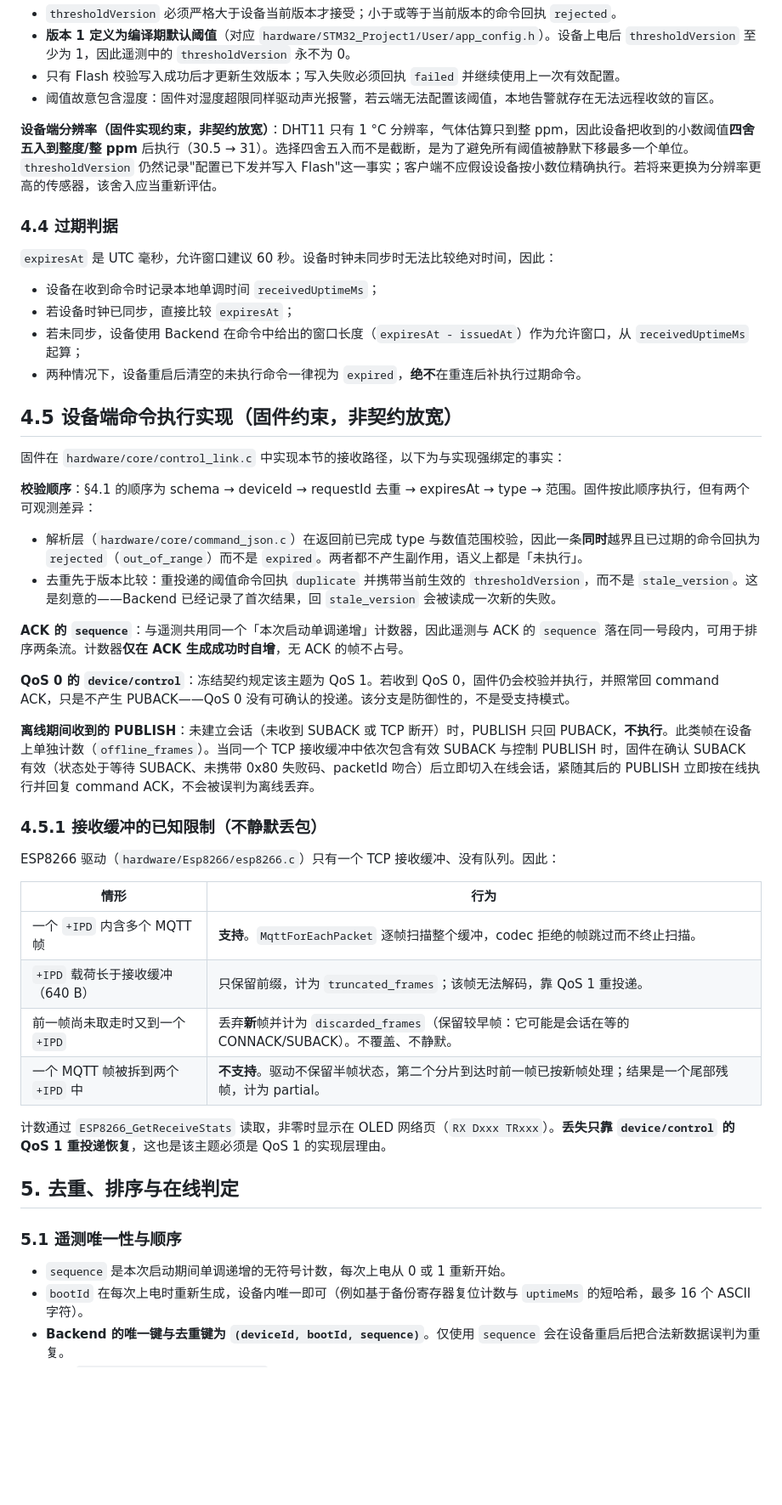
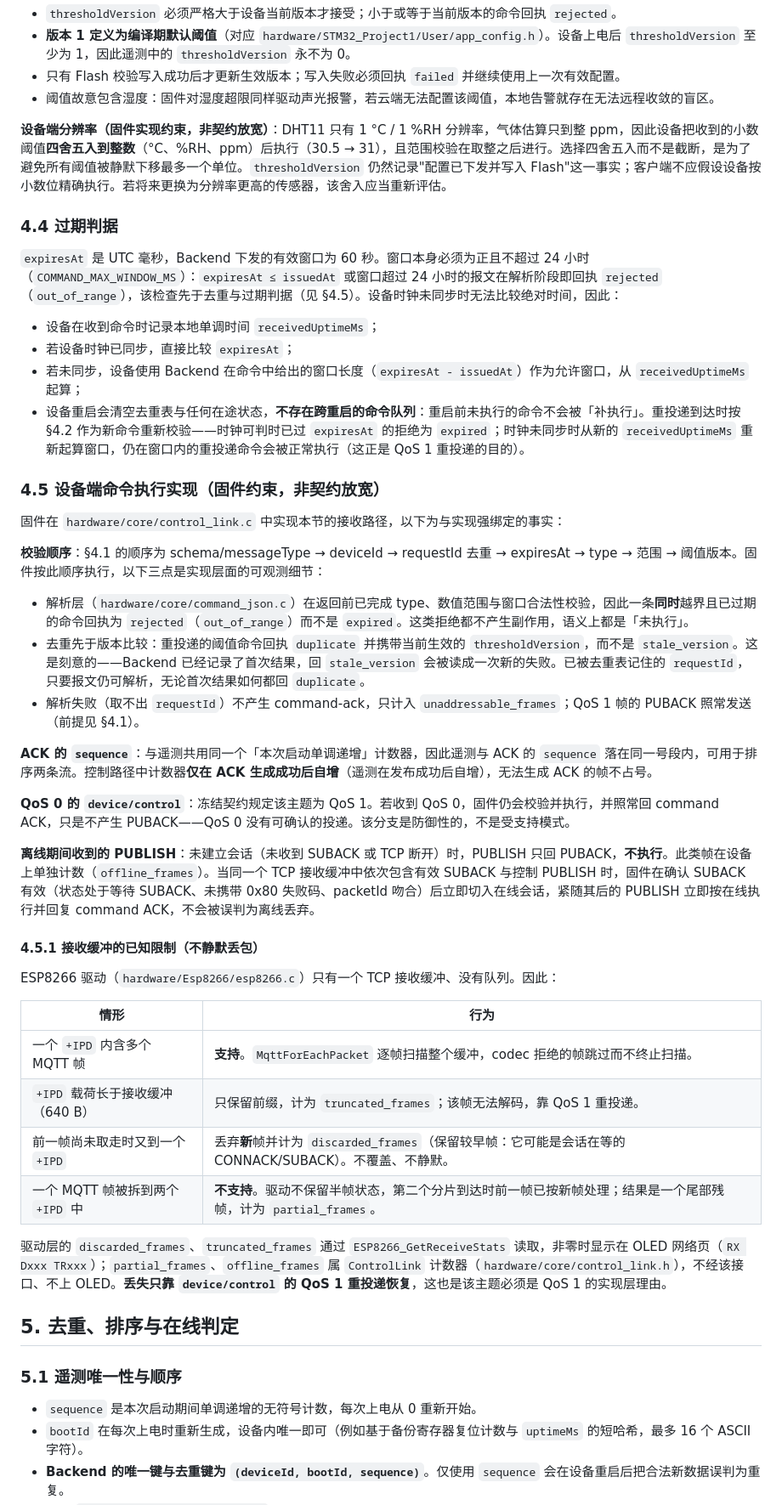
Before and after one commit to 12-test-12/final, a Markdown page: docs/device-protocol.md, the part around one of its changes. Shown at 85% size. GitHub-like rendering; blank space fills up the shorter version.

```diff
--- a/docs/device-protocol.md
+++ b/docs/device-protocol.md
@@ -165,33 +170,34 @@ MQTT 连接参数：协议 3.1.1（或 5.0），`clientId` 必须等于 `deviceI
 - 只有 Flash 校验写入成功后才更新生效版本；写入失败必须回执 `failed` 并继续使用上一次有效配置。
 - 阈值故意包含湿度：固件对湿度超限同样驱动声光报警，若云端无法配置该阈值，本地告警就存在无法远程收敛的盲区。
 
-**设备端分辨率（固件实现约束，非契约放宽）**：DHT11 只有 1 °C 分辨率，气体估算只到整 ppm，因此设备把收到的小数阈值**四舍五入到整度/整 ppm** 后执行（30.5 → 31）。选择四舍五入而不是截断，是为了避免所有阈值被静默下移最多一个单位。`thresholdVersion` 仍然记录"配置已下发并写入 Flash"这一事实；客户端不应假设设备按小数位精确执行。若将来更换为分辨率更高的传感器，该舍入应当重新评估。
+**设备端分辨率（固件实现约束，非契约放宽）**：DHT11 只有 1 °C / 1 %RH 分辨率，气体估算只到整 ppm，因此设备把收到的小数阈值**四舍五入到整数**（°C、%RH、ppm）后执行（30.5 → 31），且范围校验在取整之后进行。选择四舍五入而不是截断，是为了避免所有阈值被静默下移最多一个单位。`thresholdVersion` 仍然记录"配置已下发并写入 Flash"这一事实；客户端不应假设设备按小数位精确执行。若将来更换为分辨率更高的传感器，该舍入应当重新评估。
 
 ### 4.4 过期判据
 
-`expiresAt` 是 UTC 毫秒，允许窗口建议 60 秒。设备时钟未同步时无法比较绝对时间，因此：
+`expiresAt` 是 UTC 毫秒，Backend 下发的有效窗口为 60 秒。窗口本身必须为正且不超过 24 小时（`COMMAND_MAX_WINDOW_MS`）：`expiresAt ≤ issuedAt` 或窗口超过 24 小时的报文在解析阶段即回执 `rejected`（`out_of_range`），该检查先于去重与过期判据（见 §4.5）。设备时钟未同步时无法比较绝对时间，因此：
 
 - 设备在收到命令时记录本地单调时间 `receivedUptimeMs`；
 - 若设备时钟已同步，直接比较 `expiresAt`；
 - 若未同步，设备使用 Backend 在命令中给出的窗口长度（`expiresAt - issuedAt`）作为允许窗口，从 `receivedUptimeMs` 起算；
-- 两种情况下，设备重启后清空的未执行命令一律视为 `expired`，**绝不**在重连后补执行过期命令。
+- 设备重启会清空去重表与任何在途状态，**不存在跨重启的命令队列**：重启前未执行的命令不会被「补执行」。重投递到达时按 §4.2 作为新命令重新校验——时钟可判时已过 `expiresAt` 的拒绝为 `expired`；时钟未同步时从新的 `receivedUptimeMs` 重新起算窗口，仍在窗口内的重投递命令会被正常执行（这正是 QoS 1 重投递的目的）。
 
-## 4.5 设备端命令执行实现（固件约束，非契约放宽）
+### 4.5 设备端命令执行实现（固件约束，非契约放宽）
 
 固件在 `hardware/core/control_link.c` 中实现本节的接收路径，以下为与实现强绑定的事实：
 
-**校验顺序**：§4.1 的顺序为 schema → deviceId → requestId 去重 → expiresAt → type → 范围。固件按此顺序执行，但有两个可观测差异：
+**校验顺序**：§4.1 的顺序为 schema/messageType → deviceId → requestId 去重 → expiresAt → type → 范围 → 阈值版本。固件按此顺序执行，以下三点是实现层面的可观测细节：
 
-- 解析层（`hardware/core/command_json.c`）在返回前已完成 type 与数值范围校验，因此一条**同时**越界且已过期的命令回执为 `rejected`（`out_of_range`）而不是 `expired`。两者都不产生副作用，语义上都是「未执行」。
-- 去重先于版本比较：重投递的阈值命令回执 `duplicate` 并携带当前生效的 `thresholdVersion`，而不是 `stale_version`。这是刻意的——Backend 已经记录了首次结果，回 `stale_version` 会被读成一次新的失败。
+- 解析层（`hardware/core/command_json.c`）在返回前已完成 type、数值范围与窗口合法性校验，因此一条**同时**越界且已过期的命令回执为 `rejected`（`out_of_range`）而不是 `expired`。这类拒绝都不产生副作用，语义上都是「未执行」。
+- 去重先于版本比较：重投递的阈值命令回执 `duplicate` 并携带当前生效的 `thresholdVersion`，而不是 `stale_version`。这是刻意的——Backend 已经记录了首次结果，回 `stale_version` 会被读成一次新的失败。已被去重表记住的 `requestId`，只要报文仍可解析，无论首次结果如何都回 `duplicate`。
+- 解析失败（取不出 `requestId`）不产生 command-ack，只计入 `unaddressable_frames`；QoS 1 帧的 PUBACK 照常发送（前提见 §4.1）。
 
-**ACK 的 `sequence`**：与遥测共用同一个「本次启动单调递增」计数器，因此遥测与 ACK 的 `sequence` 落在同一号段内，可用于排序两条流。计数器**仅在 ACK 生成成功时自增**，无 ACK 的帧不占号。
+**ACK 的 `sequence`**：与遥测共用同一个「本次启动单调递增」计数器，因此遥测与 ACK 的 `sequence` 落在同一号段内，可用于排序两条流。控制路径中计数器**仅在 ACK 生成成功后自增**（遥测在发布成功后自增），无法生成 ACK 的帧不占号。
 
 **QoS 0 的 `device/control`**：冻结契约规定该主题为 QoS 1。若收到 QoS 0，固件仍会校验并执行，并照常回 command ACK，只是不产生 PUBACK——QoS 0 没有可确认的投递。该分支是防御性的，不是受支持模式。
 
 **离线期间收到的 PUBLISH**：未建立会话（未收到 SUBACK 或 TCP 断开）时，PUBLISH 只回 PUBACK，**不执行**。此类帧在设备上单独计数（`offline_frames`）。当同一个 TCP 接收缓冲中依次包含有效 SUBACK 与控制 PUBLISH 时，固件在确认 SUBACK 有效（状态处于等待 SUBACK、未携带 0x80 失败码、packetId 吻合）后立即切入在线会话，紧随其后的 PUBLISH 立即按在线执行并回复 command ACK，不会被误判为离线丢弃。
 
-### 4.5.1 接收缓冲的已知限制（不静默丢包）
+#### 4.5.1 接收缓冲的已知限制（不静默丢包）
 
 ESP8266 驱动（`hardware/Esp8266/esp8266.c`）只有一个 TCP 接收缓冲、没有队列。因此：
 
@@ -200,15 +206,15 @@ ESP8266 驱动（`hardware/Esp8266/esp8266.c`）只有一个 TCP 接收缓冲、
 | 一个 `+IPD` 内含多个 MQTT 帧 | **支持**。`MqttForEachPacket` 逐帧扫描整个缓冲，codec 拒绝的帧跳过而不终止扫描。 |
 | `+IPD` 载荷长于接收缓冲（640 B） | 只保留前缀，计为 `truncated_frames`；该帧无法解码，靠 QoS 1 重投递。 |
 | 前一帧尚未取走时又到一个 `+IPD` | 丢弃**新**帧并计为 `discarded_frames`（保留较早帧：它可能是会话在等的 CONNACK/SUBACK）。不覆盖、不静默。 |
-| 一个 MQTT 帧被拆到两个 `+IPD` 中 | **不支持**。驱动不保留半帧状态，第二个分片到达时前一帧已按新帧处理；结果是一个尾部残帧，计为 partial。 |
+| 一个 MQTT 帧被拆到两个 `+IPD` 中 | **不支持**。驱动不保留半帧状态，第二个分片到达时前一帧已按新帧处理；结果是一个尾部残帧，计为 `partial_frames`。 |
 
-计数通过 `ESP8266_GetReceiveStats` 读取，非零时显示在 OLED 网络页（`RX Dxxx TRxxx`）。**丢失只靠 `device/control` 的 QoS 1 重投递恢复**，这也是该主题必须是 QoS 1 的实现层理由。
+驱动层的 `discarded_frames`、`truncated_frames` 通过 `ESP8266_GetReceiveStats` 读取，非零时显示在 OLED 网络页（`RX Dxxx TRxxx`）；`partial_frames`、`offline_frames` 属 `ControlLink` 计数器（`hardware/core/control_link.h`），不经该接口、不上 OLED。**丢失只靠 `device/control` 的 QoS 1 重投递恢复**，这也是该主题必须是 QoS 1 的实现层理由。
 
 ## 5. 去重、排序与在线判定
 
 ### 5.1 遥测唯一性与顺序
 
-- `sequence` 是本次启动期间单调递增的无符号计数，每次上电从 0 或 1 重新开始。
+- `sequence` 是本次启动期间单调递增的无符号计数，每次上电从 0 重新开始。
 - `bootId` 在每次上电时重新生成，设备内唯一即可（例如基于备份寄存器复位计数与 `uptimeMs` 的短哈希，最多 16 个 ASCII 字符）。
 - **Backend 的唯一键与去重键为 `(deviceId, bootId, sequence)`**。仅使用 `sequence` 会在设备重启后把合法新数据误判为重复。
 - 同一 `(deviceId, bootId, sequence)` 的重复投递必须幂等：只入库一次，重复报文只计入重复计数。
```
Also changed, not shown: other parts of docs/device-protocol.md (+27 -21 lines).
